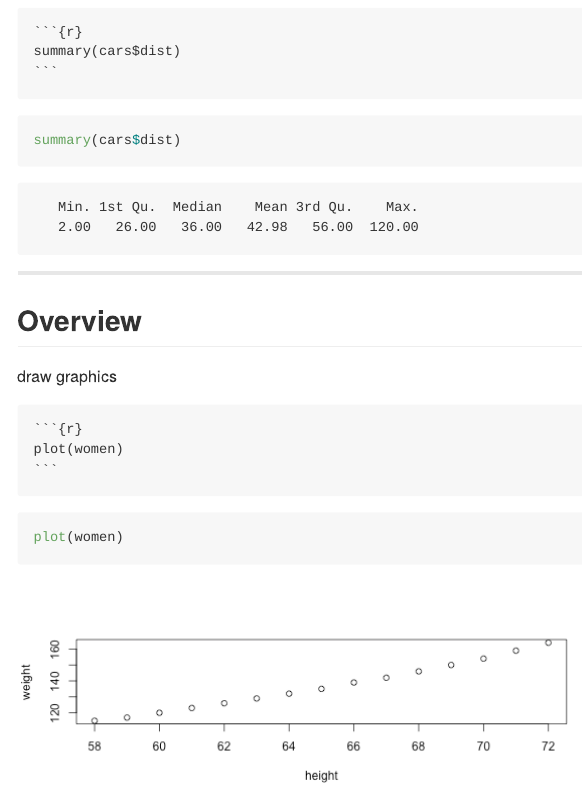
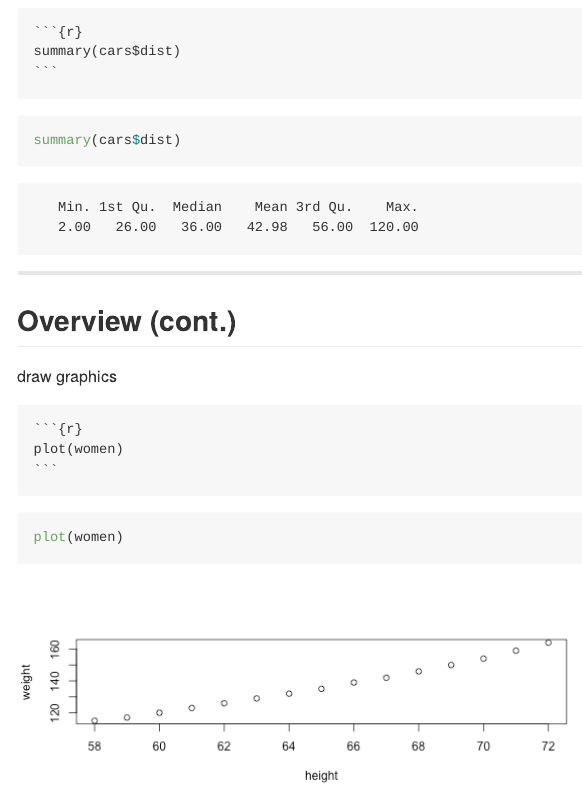
Before and after one commit to noahcse/R_Markdown, an R Markdown document (index.Rmd): the page in a window 1100 px wide, from 6940 px down. The pictures show the output file index.md that the author committed with the source, drawn offline in the style of GitHub.

Commit message:
publishing deck

````diff
--- a/index.Rmd
+++ b/index.Rmd
@@ -210,7 +210,7 @@ summary(cars$dist)
 ```
 
 ---
-## Overview
+## Overview (cont.)
 draw graphics
 <pre class="markdown"><code>&#96;&#96;&#96;{r}
 plot(women)
````
Also changed, not shown: index.html, index.md, index.Rmd (2 more changed lines).
